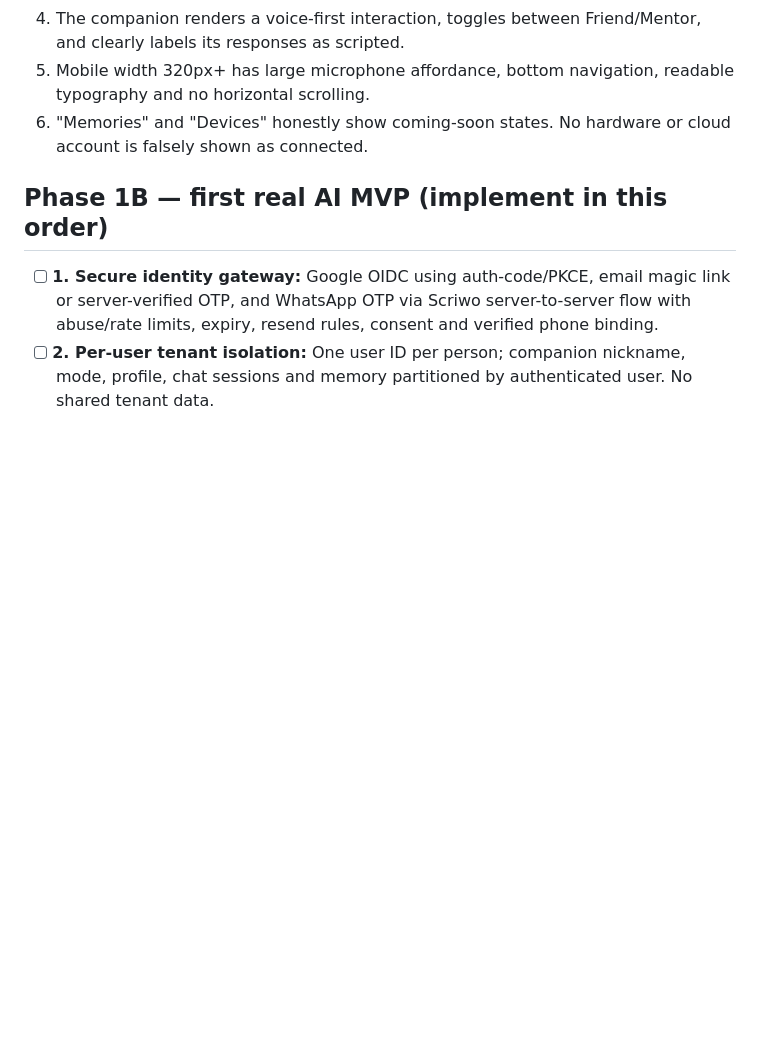
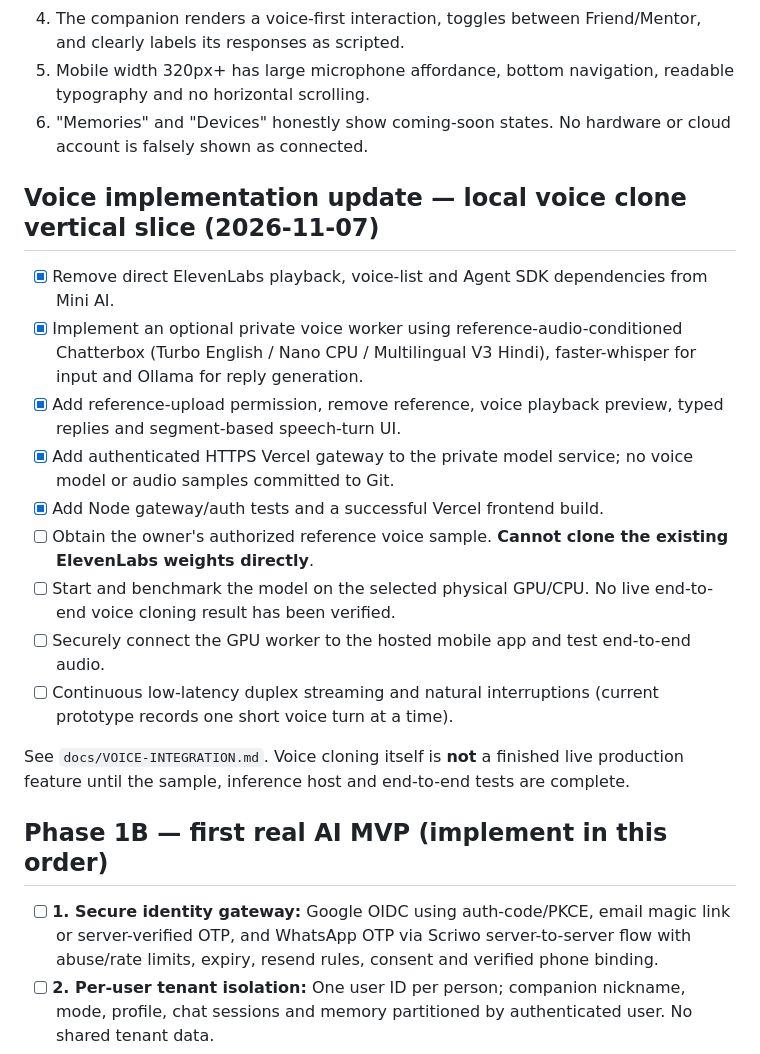
Before and after one commit to getkcoin-alt/mini-ai, a Markdown page: docs/MINI-AI-ROADMAP.md, the part around the change. Rendered like a GitHub page; blank space fills up the shorter version.

Commit message:
docs: mark self-hosted voice scaffolding complete and sample/hardware validation pending

```diff
--- a/docs/MINI-AI-ROADMAP.md
+++ b/docs/MINI-AI-ROADMAP.md
@@ -43,6 +43,20 @@ The competitive advantage is **trustworthy continuity + personal relevance + dep
 4. The companion renders a voice-first interaction, toggles between Friend/Mentor, and clearly labels its responses as scripted.
 5. Mobile width 320px+ has large microphone affordance, bottom navigation, readable typography and no horizontal scrolling.
 6. "Memories" and "Devices" honestly show coming-soon states. No hardware or cloud account is falsely shown as connected.
+
+## Voice implementation update — local voice clone vertical slice (2026-11-07)
+
+- [x] Remove direct ElevenLabs playback, voice-list and Agent SDK dependencies from Mini AI.
+- [x] Implement an optional private voice worker using reference-audio-conditioned Chatterbox (Turbo English / Nano CPU / Multilingual V3 Hindi), faster-whisper for input and Ollama for reply generation.
+- [x] Add reference-upload permission, remove reference, voice playback preview, typed replies and segment-based speech-turn UI.
+- [x] Add authenticated HTTPS Vercel gateway to the private model service; no voice model or audio samples committed to Git.
+- [x] Add Node gateway/auth tests and a successful Vercel frontend build.
+- [ ] Obtain the owner's authorized reference voice sample. **Cannot clone the existing ElevenLabs weights directly**.
+- [ ] Start and benchmark the model on the selected physical GPU/CPU. No live end-to-end voice cloning result has been verified.
+- [ ] Securely connect the GPU worker to the hosted mobile app and test end-to-end audio.
+- [ ] Continuous low-latency duplex streaming and natural interruptions (current prototype records one short voice turn at a time).
+
+See `docs/VOICE-INTEGRATION.md`. Voice cloning itself is **not** a finished live production feature until the sample, inference host and end-to-end tests are complete.
 
 ## Phase 1B — first **real** AI MVP (implement in this order)
 
```
